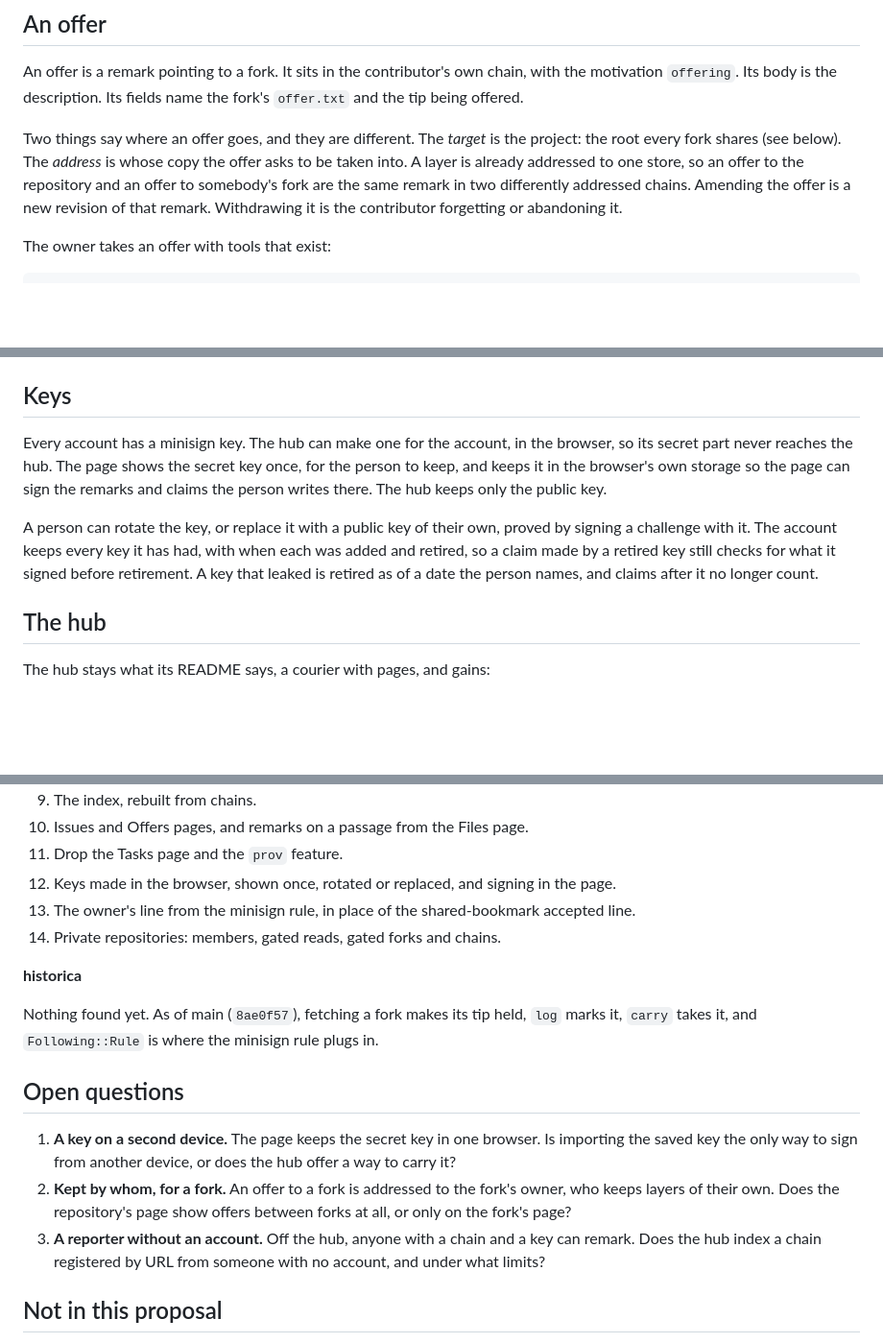
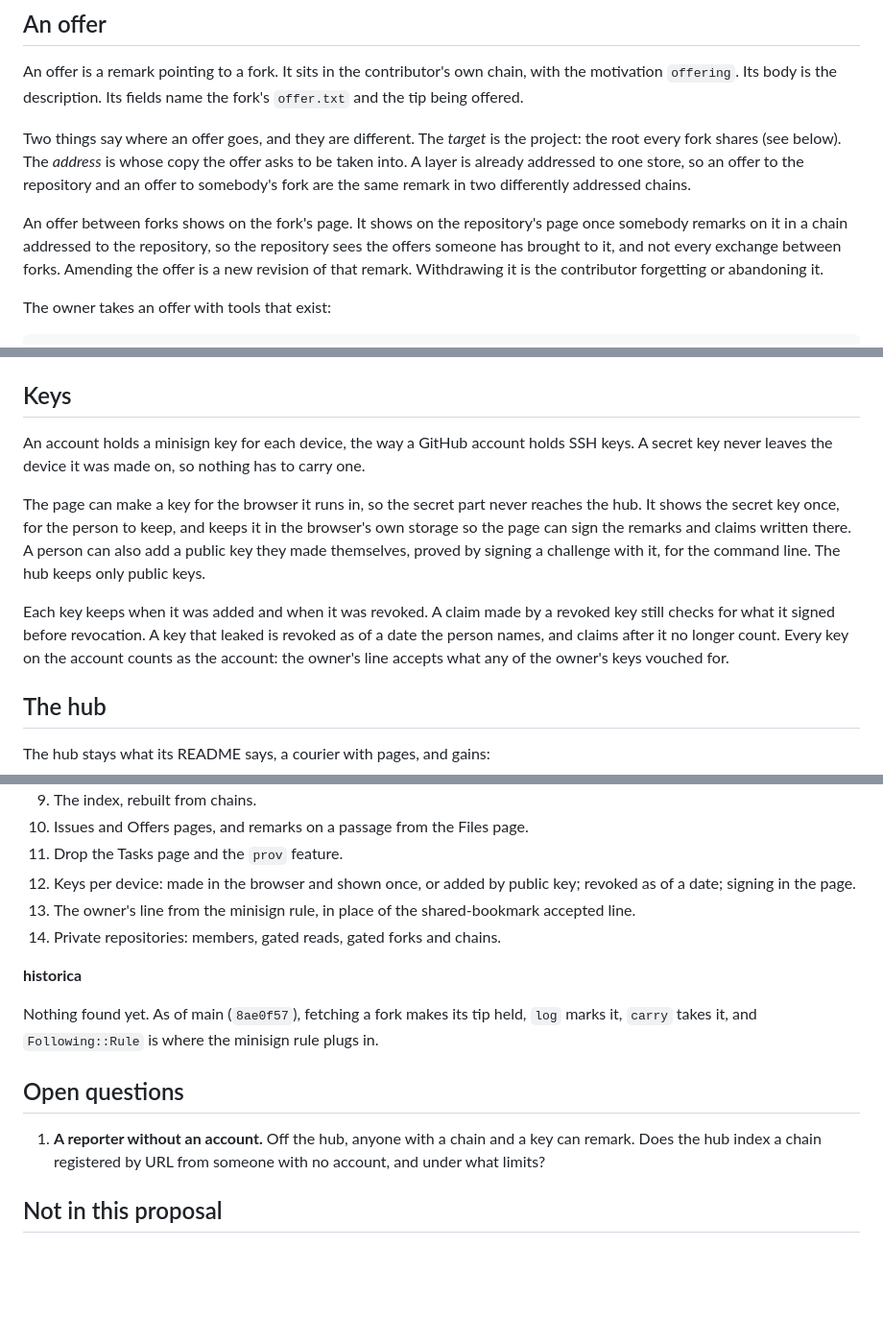
Before and after one commit to diaryx-org/historica-view, a Markdown page: docs/proposals/a-forge-of-forks-and-remarks.md, 3 parts joined by grey strips. Shown at 96% size. Rendered like a GitHub page; blank space fills up the shorter version.

Commit message:
docs(proposals): a key per device, and offers between forks reach the repository by a remark

```diff
--- a/docs/proposals/a-forge-of-forks-and-remarks.md
+++ b/docs/proposals/a-forge-of-forks-and-remarks.md
@@ -94,7 +96,12 @@ Two things say where an offer goes, and they are different. The *target* is
 the project: the root every fork shares (see below). The *address* is whose
 copy the offer asks to be taken into. A layer is already addressed to one
 store, so an offer to the repository and an offer to somebody's fork are the
-same remark in two differently addressed chains. Amending the offer is a new
+same remark in two differently addressed chains.
+
+An offer between forks shows on the fork's page. It shows on the
+repository's page once somebody remarks on it in a chain addressed to the
+repository, so the repository sees the offers someone has brought to it,
+and not every exchange between forks. Amending the offer is a new
 revision of that remark. Withdrawing it is the contributor forgetting or
 abandoning it.
 
@@ -167,17 +174,22 @@ saw, which historica-remark already carries.
 
 ## Keys
 
-Every account has a minisign key. The hub can make one for the account, in
-the browser, so its secret part never reaches the hub. The page shows the
-secret key once, for the person to keep, and keeps it in the browser's own
-storage so the page can sign the remarks and claims the person writes there.
-The hub keeps only the public key.
+An account holds a minisign key for each device, the way a GitHub account
+holds SSH keys. A secret key never leaves the device it was made on, so
+nothing has to carry one.
 
-A person can rotate the key, or replace it with a public key of their own,
-proved by signing a challenge with it. The account keeps every key it has
-had, with when each was added and retired, so a claim made by a retired key
-still checks for what it signed before retirement. A key that leaked is
-retired as of a date the person names, and claims after it no longer count.
+The page can make a key for the browser it runs in, so the secret part never
+reaches the hub. It shows the secret key once, for the person to keep, and
+keeps it in the browser's own storage so the page can sign the remarks and
+claims written there. A person can also add a public key they made
+themselves, proved by signing a challenge with it, for the command line. The
+hub keeps only public keys.
+
+Each key keeps when it was added and when it was revoked. A claim made by a
+revoked key still checks for what it signed before revocation. A key that
+leaked is revoked as of a date the person names, and claims after it no
+longer count. Every key on the account counts as the account: the owner's
+line accepts what any of the owner's keys vouched for.
 
 ## The hub
 
@@ -239,8 +251,8 @@ The work, in roughly the order it can land. None of it is a deploy.
 9. The index, rebuilt from chains.
 10. Issues and Offers pages, and remarks on a passage from the Files page.
 11. Drop the Tasks page and the `prov` feature.
-12. Keys made in the browser, shown once, rotated or replaced, and signing
-    in the page.
+12. Keys per device: made in the browser and shown once, or added by public
+    key; revoked as of a date; signing in the page.
 13. The owner's line from the minisign rule, in place of the shared-bookmark
     accepted line.
 14. Private repositories: members, gated reads, gated forks and chains.
@@ -253,13 +265,7 @@ minisign rule plugs in.
 
 ## Open questions
 
-1. **A key on a second device.** The page keeps the secret key in one
-   browser. Is importing the saved key the only way to sign from another
-   device, or does the hub offer a way to carry it?
-2. **Kept by whom, for a fork.** An offer to a fork is addressed to the
-   fork's owner, who keeps layers of their own. Does the repository's page
-   show offers between forks at all, or only on the fork's page?
-3. **A reporter without an account.** Off the hub, anyone with a chain and a
+1. **A reporter without an account.** Off the hub, anyone with a chain and a
    key can remark. Does the hub index a chain registered by URL from someone
    with no account, and under what limits?
 
```
Also changed, not shown: other parts of docs/proposals/a-forge-of-forks-and-remarks.md (+3 -1 lines).
